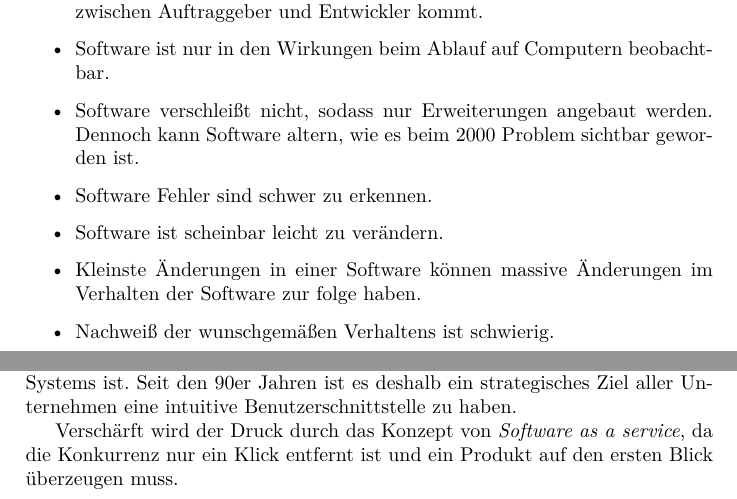
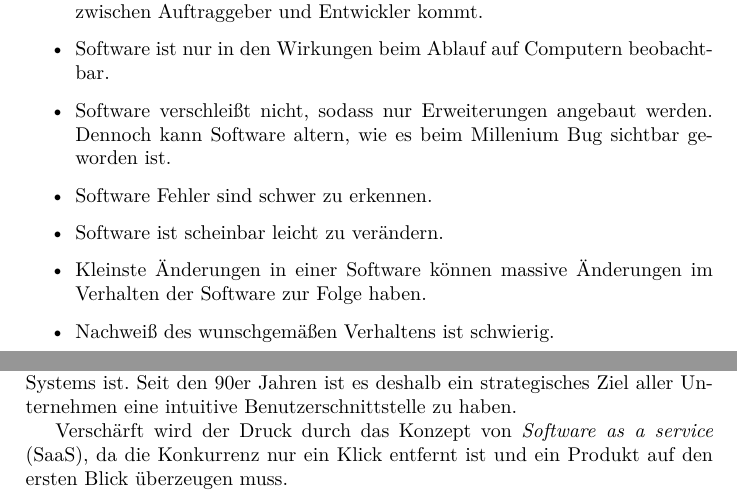
Before and after one commit to TexNAK/StudyReference, a LaTeX document (src/main.tex, which reads src/Informatik/InformatikGesellschaft.tex): two parts of pages 36 and 37 of 56, joined at a grey line, cut so that both start at the same text. Compiled offline with XeLaTeX.

Commit message:
Fixes for review by Til Blechschmidt

```diff
--- a/src/Informatik/InformatikGesellschaft.tex
+++ b/src/Informatik/InformatikGesellschaft.tex
@@ -35,11 +35,11 @@
                     \item Software ist ein immaterielles Gut und hat damit keinen Materialwert.
                     \item Software ist schwer verständlich, sodass es zu Kommunikationsproblemen zwischen Auftraggeber und Entwickler kommt.
                     \item Software ist nur in den Wirkungen beim Ablauf auf Computern beobachtbar.
-                    \item Software verschleißt nicht, sodass nur Erweiterungen angebaut werden. Dennoch kann Software altern, wie es beim 2000 Problem sichtbar geworden ist.
+                    \item Software verschleißt nicht, sodass nur Erweiterungen angebaut werden. Dennoch kann Software altern, wie es beim Millenium Bug sichtbar geworden ist.
                     \item Software Fehler sind schwer zu erkennen.
                     \item Software ist scheinbar leicht zu verändern.
-                    \item Kleinste Änderungen in einer Software können massive Änderungen im Verhalten der Software zur folge haben.
-                    \item Nachweiß der wunschgemäßen Verhaltens ist schwierig.
+                    \item Kleinste Änderungen in einer Software können massive Änderungen im Verhalten der Software zur Folge haben.
+                    \item Nachweiß des wunschgemäßen Verhaltens ist schwierig.
                 \end{itemize}
 
             \subsection{Schlussfolgerung}
@@ -66,5 +66,5 @@
         \subsection{Usability Engineering}
             Eine Erweiterung des Software Engineering ist das Usability Engineering. Mit dem Aufkommen des \emph{Apple Lisa} in den 80ern merkte man, dass interaktive, technische System nicht unabhängig von der Arbeitswelt betrachtet werden können, sondern die Aufgaben und das Umfeld entscheidend für die Gestaltung des Systems ist. Seit den 90er Jahren ist es deshalb ein strategisches Ziel aller Unternehmen eine intuitive Benutzerschnittstelle zu haben.
 
-            Verschärft wird der Druck durch das Konzept von \emph{Software as a service}, da die Konkurrenz nur ein Klick entfernt ist und ein Produkt auf den ersten Blick überzeugen muss.
+            Verschärft wird der Druck durch das Konzept von \emph{Software as a service} (SaaS), da die Konkurrenz nur ein Klick entfernt ist und ein Produkt auf den ersten Blick überzeugen muss.
 \end{document}
```
Also changed, not shown: src/DiskreteMathematik/FormaleGrundlagen.tex (+1 -1 lines), src/Informatik/EinfuehrungProgrammierung.tex (+1 -1 lines).
